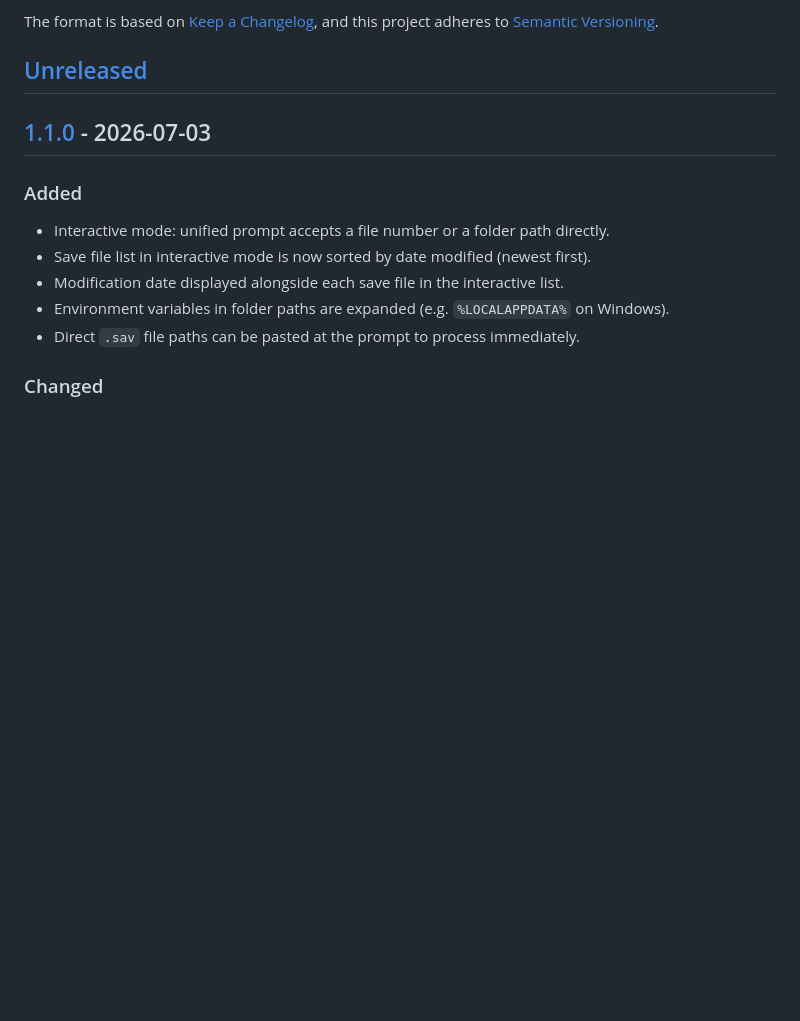
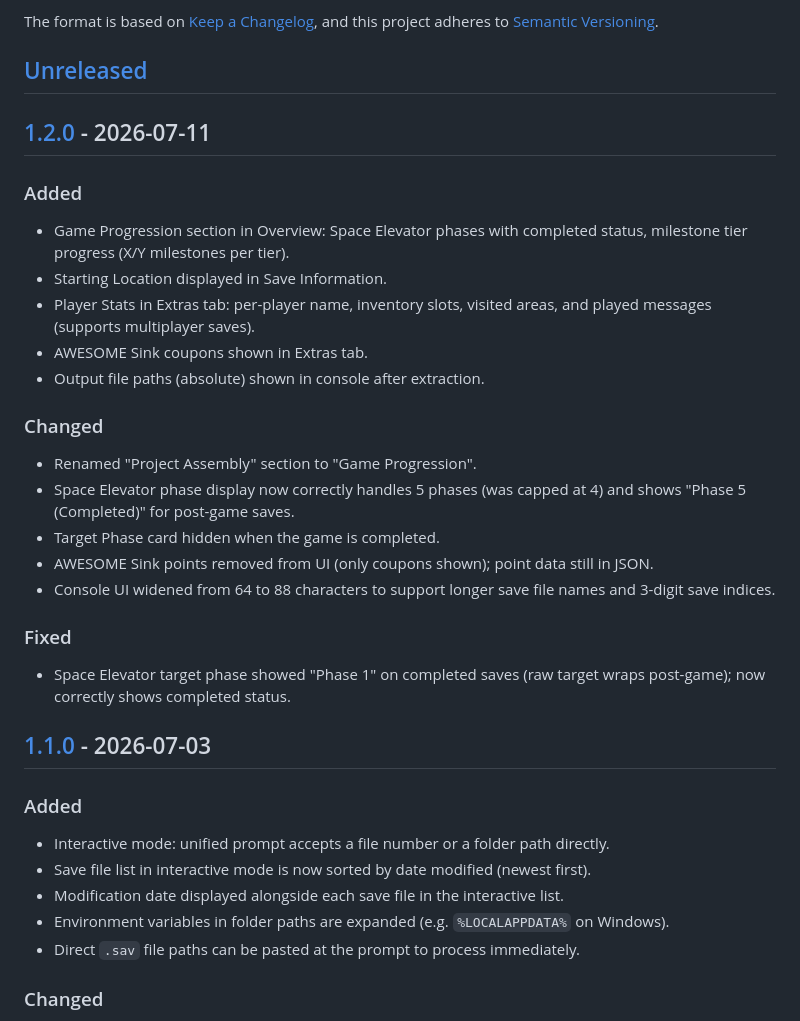
Before and after one commit to PhysoxNB/SatisFacts, a Markdown page: CHANGELOG.md, the part around one of its changes. GitHub-like rendering; blank space fills up the shorter version.

```diff
--- a/CHANGELOG.md
+++ b/CHANGELOG.md
@@ -16,6 +16,25 @@ How to use this file:
 -->
 
 ## [Unreleased]
+
+## [1.2.0] - 2026-07-11
+
+### Added
+- Game Progression section in Overview: Space Elevator phases with completed status, milestone tier progress (X/Y milestones per tier).
+- Starting Location displayed in Save Information.
+- Player Stats in Extras tab: per-player name, inventory slots, visited areas, and played messages (supports multiplayer saves).
+- AWESOME Sink coupons shown in Extras tab.
+- Output file paths (absolute) shown in console after extraction.
+
+### Changed
+- Renamed "Project Assembly" section to "Game Progression".
+- Space Elevator phase display now correctly handles 5 phases (was capped at 4) and shows "Phase 5 (Completed)" for post-game saves.
+- Target Phase card hidden when the game is completed.
+- AWESOME Sink points removed from UI (only coupons shown); point data still in JSON.
+- Console UI widened from 64 to 88 characters to support longer save file names and 3-digit save indices.
+
+### Fixed
+- Space Elevator target phase showed "Phase 1" on completed saves (raw target wraps post-game); now correctly shows completed status.
 
 ## [1.1.0] - 2026-07-03
 
```
Also changed, not shown: other parts of CHANGELOG.md (+2 -1 lines), README.md (+0 -1 lines), assets/overview.png, 7 other files.
